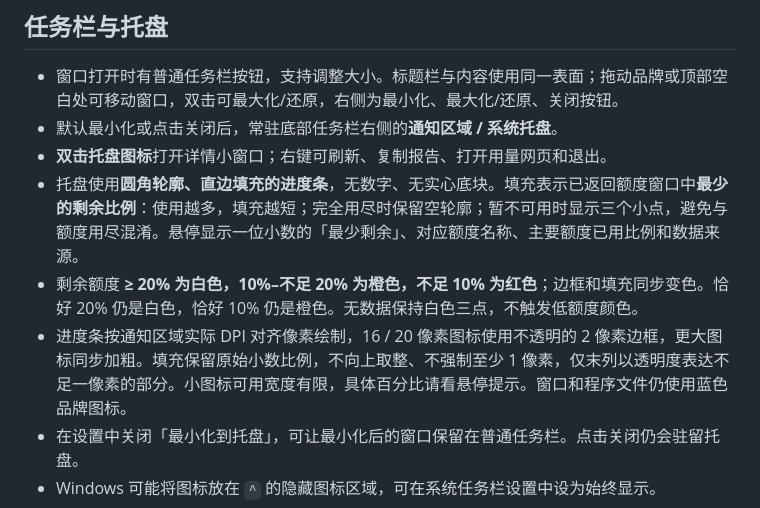
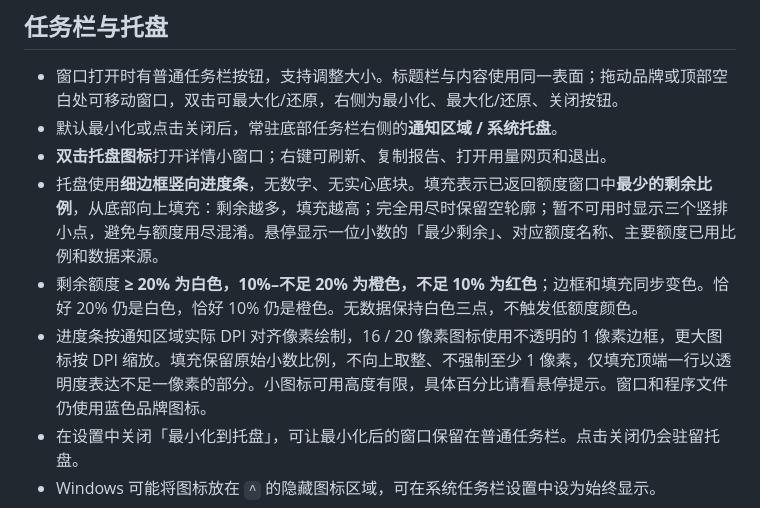
Before and after one commit to brianuuuu/codex-pulse, a Markdown page: README.md, the part around the change. GitHub-like rendering.

```diff
--- a/README.md
+++ b/README.md
@@ -35,9 +35,9 @@ EXE 可单独复制到任意普通用户可写的文件夹运行。程序无安
 - 窗口打开时有普通任务栏按钮，支持调整大小。标题栏与内容使用同一表面；拖动品牌或顶部空白处可移动窗口，双击可最大化/还原，右侧为最小化、最大化/还原、关闭按钮。
 - 默认最小化或点击关闭后，常驻底部任务栏右侧的**通知区域 / 系统托盘**。
 - **双击托盘图标**打开详情小窗口；右键可刷新、复制报告、打开用量网页和退出。
-- 托盘使用**圆角轮廓、直边填充的进度条**，无数字、无实心底块。填充表示已返回额度窗口中**最少的剩余比例**：使用越多，填充越短；完全用尽时保留空轮廓；暂不可用时显示三个小点，避免与额度用尽混淆。悬停显示一位小数的「最少剩余」、对应额度名称、主要额度已用比例和数据来源。
+- 托盘使用**细边框竖向进度条**，无数字、无实心底块。填充表示已返回额度窗口中**最少的剩余比例**，从底部向上填充：剩余越多，填充越高；完全用尽时保留空轮廓；暂不可用时显示三个竖排小点，避免与额度用尽混淆。悬停显示一位小数的「最少剩余」、对应额度名称、主要额度已用比例和数据来源。
 - 剩余额度 **≥ 20% 为白色，10%–不足 20% 为橙色，不足 10% 为红色**；边框和填充同步变色。恰好 20% 仍是白色，恰好 10% 仍是橙色。无数据保持白色三点，不触发低额度颜色。
-- 进度条按通知区域实际 DPI 对齐像素绘制，16 / 20 像素图标使用不透明的 2 像素边框，更大图标同步加粗。填充保留原始小数比例，不向上取整、不强制至少 1 像素，仅末列以透明度表达不足一像素的部分。小图标可用宽度有限，具体百分比请看悬停提示。窗口和程序文件仍使用蓝色品牌图标。
+- 进度条按通知区域实际 DPI 对齐像素绘制，16 / 20 像素图标使用不透明的 1 像素边框，更大图标按 DPI 缩放。填充保留原始小数比例，不向上取整、不强制至少 1 像素，仅填充顶端一行以透明度表达不足一像素的部分。小图标可用高度有限，具体百分比请看悬停提示。窗口和程序文件仍使用蓝色品牌图标。
 - 在设置中关闭「最小化到托盘」，可让最小化后的窗口保留在普通任务栏。点击关闭仍会驻留托盘。
 - Windows 可能将图标放在 `^` 的隐藏图标区域，可在系统任务栏设置中设为始终显示。
 - 完全退出：右键托盘 →「退出 Codex Pulse」，或 **Ctrl+Q**。
```
Also changed, not shown: CHANGELOG.md (+3 -3 lines), VALIDATION.md (+2 -2 lines), screenshots/progress-32px-10pct.png, screenshots/progress-32px-19pct.png, screenshots/progress-32px-20pct.png, screenshots/progress-32px-9pct.png, 3 other files.
